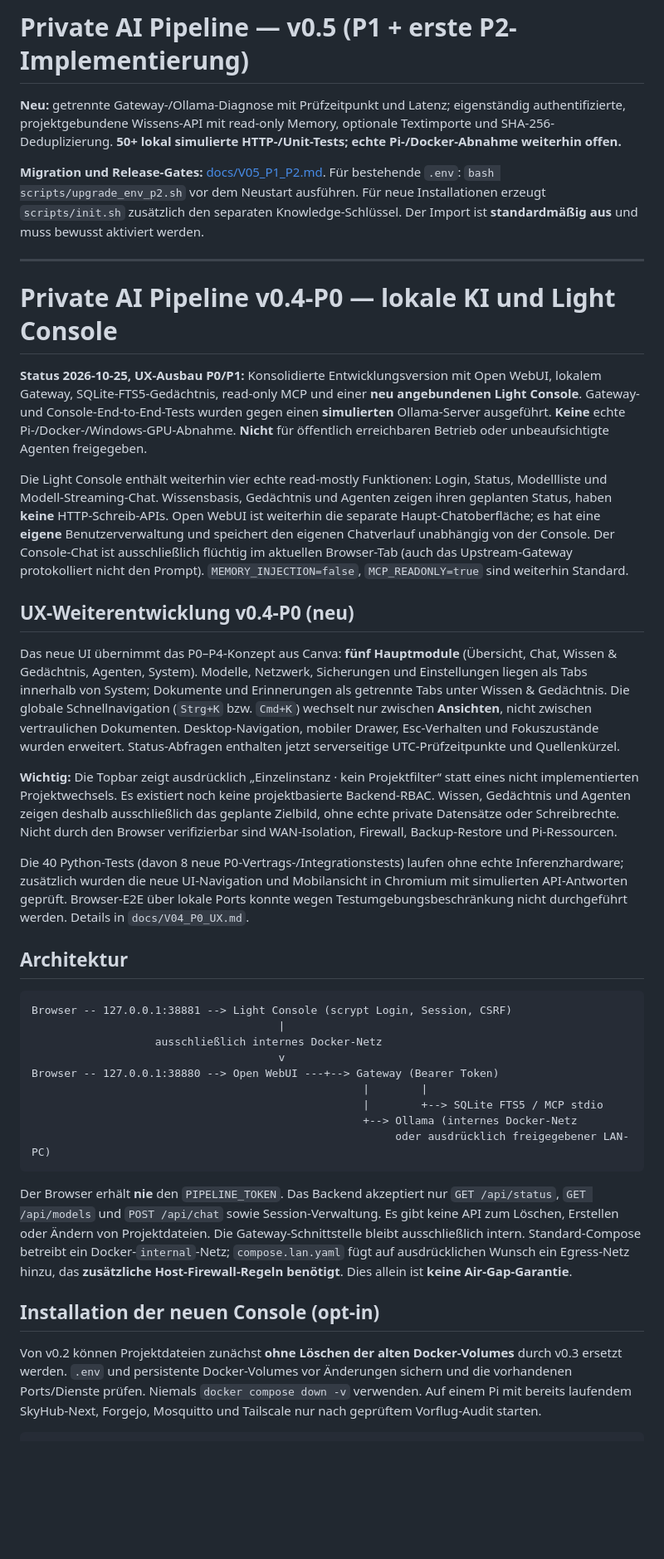
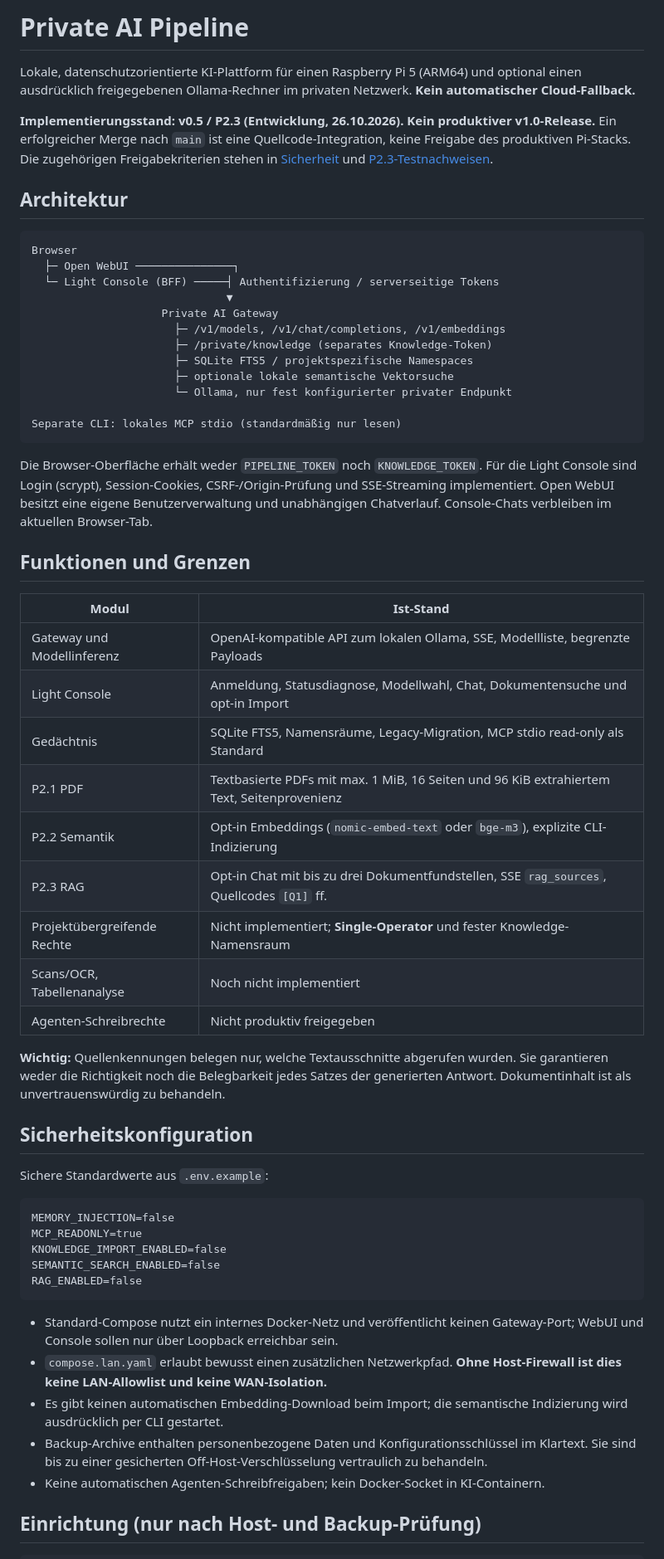
Before and after one commit to mason82-dotcom/Private-AI-Pipeline, a Markdown page: README.md, the part around one of its changes. Shown at 83% size. Rendered like a GitHub page; blank space fills up the shorter version.

Commit message:
docs(PAI-012): consolidate v0.5 P2.3 README, release gates and safe operation

````diff
--- a/README.md
+++ b/README.md
@@ -1,43 +1,62 @@
-# Private AI Pipeline — v0.5 (P1 + erste P2-Implementierung)
+# Private AI Pipeline
 
-**Neu:** getrennte Gateway-/Ollama-Diagnose mit Prüfzeitpunkt und Latenz; eigenständig authentifizierte, projektgebundene Wissens-API mit read-only Memory, optionale Textimporte und SHA-256-Deduplizierung. **50+ lokal simulierte HTTP-/Unit-Tests; echte Pi-/Docker-Abnahme weiterhin offen.**
+Lokale, datenschutzorientierte KI-Plattform für einen Raspberry Pi 5 (ARM64) und optional einen ausdrücklich freigegebenen Ollama-Rechner im privaten Netzwerk. **Kein automatischer Cloud-Fallback.**
 
-**Migration und Release-Gates:** [docs/V05_P1_P2.md](docs/V05_P1_P2.md). Für bestehende `.env`: `bash scripts/upgrade_env_p2.sh` vor dem Neustart ausführen. Für neue Installationen erzeugt `scripts/init.sh` zusätzlich den separaten Knowledge-Schlüssel. Der Import ist **standardmäßig aus** und muss bewusst aktiviert werden.
-
----
-
-# Private AI Pipeline v0.4-P0 — lokale KI und Light Console
-
-**Status 2026-10-25, UX-Ausbau P0/P1:** Konsolidierte Entwicklungsversion mit Open WebUI, lokalem Gateway, SQLite-FTS5-Gedächtnis, read-only MCP und einer **neu angebundenen Light Console**. Gateway- und Console-End-to-End-Tests wurden gegen einen **simulierten** Ollama-Server ausgeführt. **Keine** echte Pi-/Docker-/Windows-GPU-Abnahme. **Nicht** für öffentlich erreichbaren Betrieb oder unbeaufsichtigte Agenten freigegeben.
-
-Die Light Console enthält weiterhin vier echte read-mostly Funktionen: Login, Status, Modellliste und Modell-Streaming-Chat. Wissensbasis, Gedächtnis und Agenten zeigen ihren geplanten Status, haben **keine** HTTP-Schreib-APIs. Open WebUI ist weiterhin die separate Haupt-Chatoberfläche; es hat eine **eigene** Benutzerverwaltung und speichert den eigenen Chatverlauf unabhängig von der Console. Der Console-Chat ist ausschließlich flüchtig im aktuellen Browser-Tab (auch das Upstream-Gateway protokolliert nicht den Prompt). `MEMORY_INJECTION=false`, `MCP_READONLY=true` sind weiterhin Standard.
-
-## UX-Weiterentwicklung v0.4-P0 (neu)
-
-Das neue UI übernimmt das P0–P4-Konzept aus Canva: **fünf Hauptmodule** (Übersicht, Chat, Wissen & Gedächtnis, Agenten, System). Modelle, Netzwerk, Sicherungen und Einstellungen liegen als Tabs innerhalb von System; Dokumente und Erinnerungen als getrennte Tabs unter Wissen & Gedächtnis. Die globale Schnellnavigation (`Strg+K` bzw. `Cmd+K`) wechselt nur zwischen **Ansichten**, nicht zwischen vertraulichen Dokumenten. Desktop-Navigation, mobiler Drawer, Esc-Verhalten und Fokuszustände wurden erweitert. Status-Abfragen enthalten jetzt serverseitige UTC-Prüfzeitpunkte und Quellenkürzel.
-
-**Wichtig:** Die Topbar zeigt ausdrücklich „Einzelinstanz · kein Projektfilter“ statt eines nicht implementierten Projektwechsels. Es existiert noch keine projektbasierte Backend-RBAC. Wissen, Gedächtnis und Agenten zeigen deshalb ausschließlich das geplante Zielbild, ohne echte private Datensätze oder Schreibrechte. Nicht durch den Browser verifizierbar sind WAN-Isolation, Firewall, Backup-Restore und Pi-Ressourcen.
-
-Die 40 Python-Tests (davon 8 neue P0-Vertrags-/Integrationstests) laufen ohne echte Inferenzhardware; zusätzlich wurden die neue UI-Navigation und Mobilansicht in Chromium mit simulierten API-Antworten geprüft. Browser-E2E über lokale Ports konnte wegen Testumgebungsbeschränkung nicht durchgeführt werden. Details in `docs/V04_P0_UX.md`.
+**Implementierungsstand: v0.5 / P2.3 (Entwicklung, 26.10.2026). Kein produktiver v1.0-Release.** Ein erfolgreicher Merge nach `main` ist eine Quellcode-Integration, keine Freigabe des produktiven Pi-Stacks. Die zugehörigen Freigabekriterien stehen in [Sicherheit](docs/SECURITY.md) und [P2.3-Testnachweisen](docs/V05_P23_RAG_CHAT.md).
 
 ## Architektur
 
 ```text
-Browser -- 127.0.0.1:38881 --> Light Console (scrypt Login, Session, CSRF)
-                                      |
-                   ausschließlich internes Docker-Netz
-                                      v
-Browser -- 127.0.0.1:38880 --> Open WebUI ---+--> Gateway (Bearer Token)
-                                                   |        |
-                                                   |        +--> SQLite FTS5 / MCP stdio
-                                                   +--> Ollama (internes Docker-Netz
-                                                        oder ausdrücklich freigegebener LAN-PC)
+Browser
+  ├─ Open WebUI ───────────────┐
+  └─ Light Console (BFF) ─────┤ Authentifizierung / serverseitige Tokens
+                              ▼
+                    Private AI Gateway
+                      ├─ /v1/models, /v1/chat/completions, /v1/embeddings
+                      ├─ /private/knowledge (separates Knowledge-Token)
+                      ├─ SQLite FTS5 / projektspezifische Namespaces
+                      ├─ optionale lokale semantische Vektorsuche
+                      └─ Ollama, nur fest konfigurierter privater Endpunkt
+
+Separate CLI: lokales MCP stdio (standardmäßig nur lesen)
 ```
 
-Der Browser erhält **nie** den `PIPELINE_TOKEN`. Das Backend akzeptiert nur `GET /api/status`, `GET /api/models` und `POST /api/chat` sowie Session-Verwaltung. Es gibt keine API zum Löschen, Erstellen oder Ändern von Projektdateien. Die Gateway-Schnittstelle bleibt ausschließlich intern. Standard-Compose betreibt ein Docker-`internal`-Netz; `compose.lan.yaml` fügt auf ausdrücklichen Wunsch ein Egress-Netz hinzu, das **zusätzliche Host-Firewall-Regeln benötigt**. Dies allein ist **keine Air-Gap-Garantie**.
+Die Browser-Oberfläche erhält weder `PIPELINE_TOKEN` noch `KNOWLEDGE_TOKEN`. Für die Light Console sind Login (scrypt), Session-Cookies, CSRF-/Origin-Prüfung und SSE-Streaming implementiert. Open WebUI besitzt eine eigene Benutzerverwaltung und unabhängigen Chatverlauf. Console-Chats verbleiben im aktuellen Browser-Tab.
 
-## Installation der neuen Console (opt-in)
+## Funktionen und Grenzen
 
-Von v0.2 können Projektdateien zunächst **ohne Löschen der alten Docker-Volumes** durch v0.3 ersetzt werden. `.env` und persistente Docker-Volumes vor Änderungen sichern und die vorhandenen Ports/Dienste prüfen. Niemals `docker compose down -v` verwenden. Auf einem Pi mit bereits laufendem SkyHub-Next, Forgejo, Mosquitto und Tailscale nur nach geprüftem Vorflug-Audit starten.
+| Modul | Ist-Stand |
+| --- | --- |
+| Gateway und Modellinferenz | OpenAI-kompatible API zum lokalen Ollama, SSE, Modellliste, begrenzte Payloads |
+| Light Console | Anmeldung, Statusdiagnose, Modellwahl, Chat, Dokumentensuche und opt-in Import |
+| Gedächtnis | SQLite FTS5, Namensräume, Legacy-Migration, MCP stdio read-only als Standard |
+| P2.1 PDF | Textbasierte PDFs mit max. 1 MiB, 16 Seiten und 96 KiB extrahiertem Text, Seitenprovenienz |
+| P2.2 Semantik | Opt-in Embeddings (`nomic-embed-text` oder `bge-m3`), explizite CLI-Indizierung |
+| P2.3 RAG | Opt-in Chat mit bis zu drei Dokumentfundstellen, SSE `rag_sources`, Quellcodes `[Q1]` ff. |
+| Projektübergreifende Rechte | Nicht implementiert; **Single-Operator** und fester Knowledge-Namensraum |
+| Scans/OCR, Tabellenanalyse | Noch nicht implementiert |
+| Agenten-Schreibrechte | Nicht produktiv freigegeben |
+
+**Wichtig:** Quellenkennungen belegen nur, welche Textausschnitte abgerufen wurden. Sie garantieren weder die Richtigkeit noch die Belegbarkeit jedes Satzes der generierten Antwort. Dokumentinhalt ist als unvertrauenswürdig zu behandeln.
+
+## Sicherheitskonfiguration
+
+Sichere Standardwerte aus `.env.example`:
+
+```dotenv
+MEMORY_INJECTION=false
+MCP_READONLY=true
+KNOWLEDGE_IMPORT_ENABLED=false
+SEMANTIC_SEARCH_ENABLED=false
+RAG_ENABLED=false
+```
+
+- Standard-Compose nutzt ein internes Docker-Netz und veröffentlicht keinen Gateway-Port; WebUI und Console sollen nur über Loopback erreichbar sein.
+- `compose.lan.yaml` erlaubt bewusst einen zusätzlichen Netzwerkpfad. **Ohne Host-Firewall ist dies keine LAN-Allowlist und keine WAN-Isolation.**
+- Es gibt keinen automatischen Embedding-Download beim Import; die semantische Indizierung wird ausdrücklich per CLI gestartet.
+- Backup-Archive enthalten personenbezogene Daten und Konfigurationsschlüssel im Klartext. Sie sind bis zu einer gesicherten Off-Host-Verschlüsselung vertraulich zu behandeln.
+- Keine automatischen Agenten-Schreibfreigaben; kein Docker-Socket in KI-Containern.
+
+## Einrichtung (nur nach Host- und Backup-Prüfung)
 
 ```bash
````
Also changed, not shown: other parts of README.md (+21 -46 lines).
